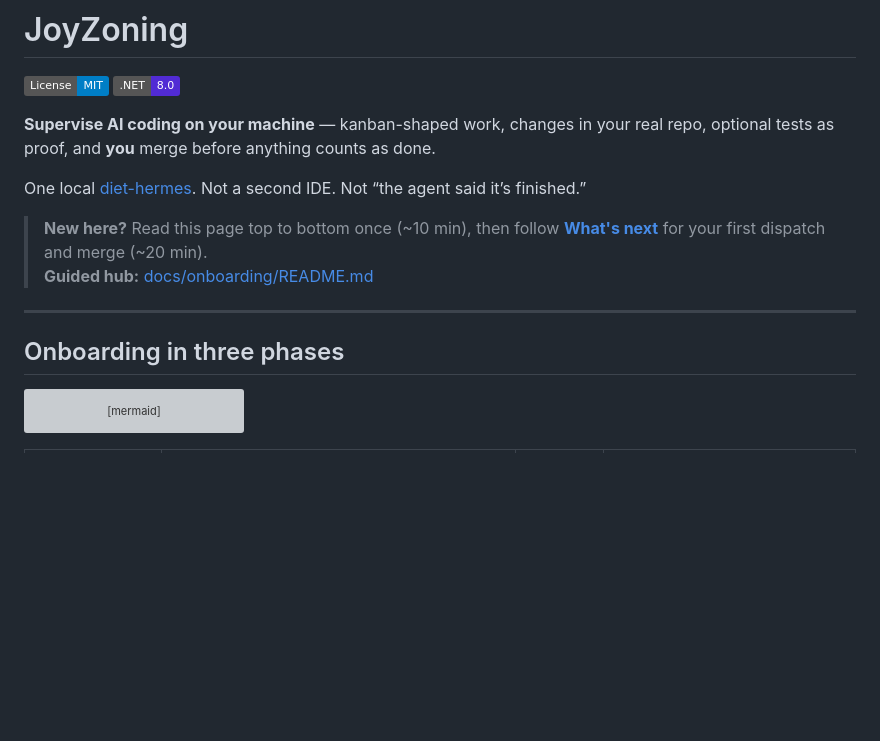
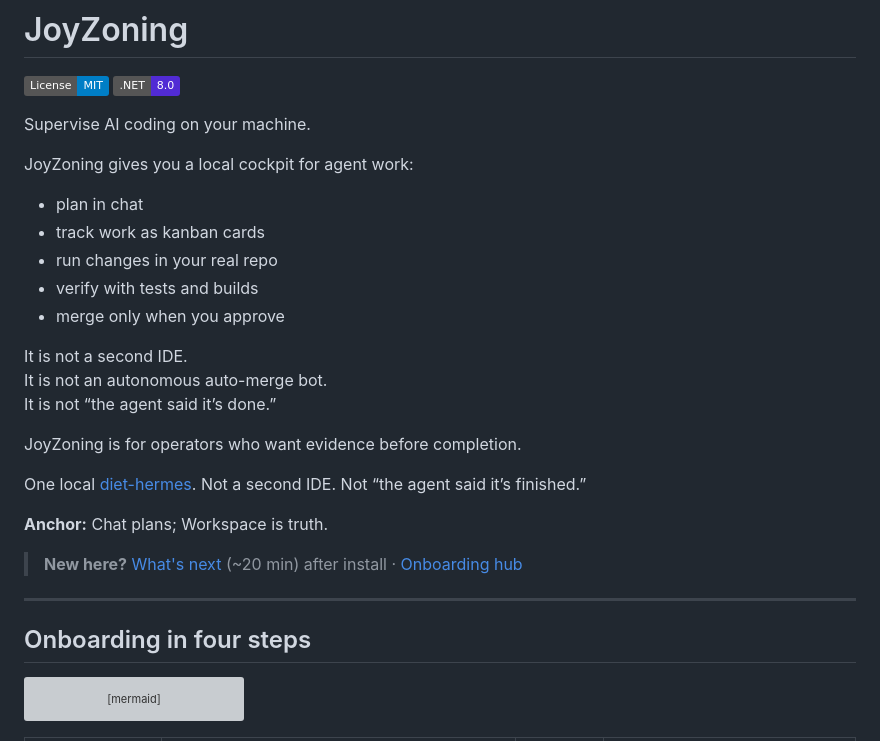
Before and after one commit to CardSorting/JoyZoning, a Markdown page: README.md, the part around the change. Drawn GitHub-style; badges without logos; blank space fills up the shorter version; grey boxes are pictures that could not be loaded.

Commit message:
Updated the top per your notes:
Sharper opening — cockpit bullets, three “it is not” lines, evidence-before-completion line
Product line kept — One local diet-hermes. Not a second IDE. Not "the agent said it's finished."
Anchor up front — Chat plans; Workspace is truth.
Renamed — Onboarding in four steps (phases 0–3)
Shorter CTA — one line to What's next + hub instead of a long “read top to bottom” block
Phases 0–3 and the rest of the README are unchanged below the fold.

````diff
--- a/README.md
+++ b/README.md
@@ -3,16 +3,31 @@
 [![License: MIT](https://img.shields.io/badge/License-MIT-blue.svg)](LICENSE)
 [![.NET 8](https://img.shields.io/badge/.NET-8.0-512BD4)](global.json)
 
-**Supervise AI coding on your machine** — kanban-shaped work, changes in your real repo, optional tests as proof, and **you** merge before anything counts as done.
+Supervise AI coding on your machine.
+
+JoyZoning gives you a local cockpit for agent work:
+
+- plan in chat
+- track work as kanban cards
+- run changes in your real repo
+- verify with tests and builds
+- merge only when you approve
+
+It is not a second IDE.
+It is not an autonomous auto-merge bot.
+It is not “the agent said it’s done.”
+
+JoyZoning is for operators who want evidence before completion.
 
 One local [diet-hermes](https://github.com/NousResearch/hermes-agent). Not a second IDE. Not “the agent said it’s finished.”
 
-> **New here?** Read this page top to bottom once (~10 min), then follow **[What's next](docs/onboarding/whats-next.md)** for your first dispatch and merge (~20 min).
-> **Guided hub:** [docs/onboarding/README.md](docs/onboarding/README.md)
+**Anchor:** Chat plans; Workspace is truth.
+
+> **New here?** [What's next](docs/onboarding/whats-next.md) (~20 min) after install · [Onboarding hub](docs/onboarding/README.md)
 
 ---
 
-## Onboarding in three phases
+## Onboarding in four steps
 
 ```mermaid
 flowchart LR
````
